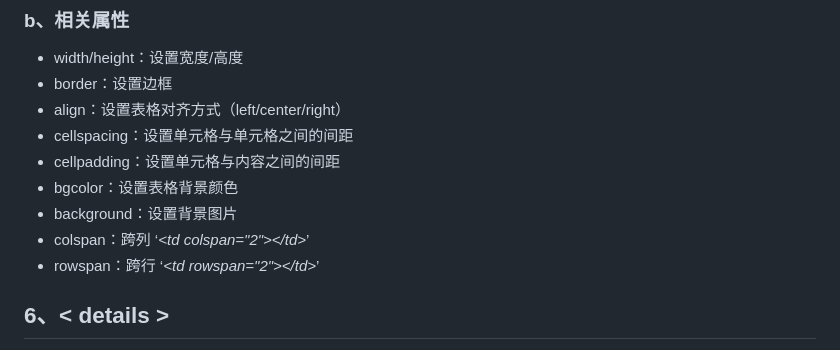
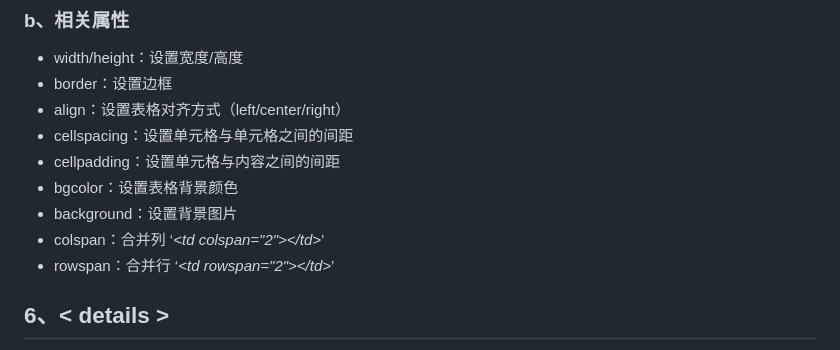
Before and after one commit to LiHongyao/HTML, a Markdown page: 第02章 基础标签.md, the part around the change printed below. Rendered like a GitHub page.

```diff
--- a/第02章 基础标签.md
+++ b/第02章 基础标签.md
@@ -232,8 +232,8 @@
 - cellpadding：设置单元格与内容之间的间距
 - bgcolor：设置表格背景颜色
 - background：设置背景图片
-- colspan：跨列 ‘*\<td colspan="2">\</td>*’
-- rowspan：跨行 ‘*\<td rowspan="2">\</td>*’
+- colspan：合并列 ‘*\<td colspan="2">\</td>*’
+- rowspan：合并行 ‘*\<td rowspan="2">\</td>*’
 
 ## 6、< details >
 
```
Also changed, not shown: other parts of 第02章 基础标签.md (+6 -6 lines), 第03章 表单.md (+41 -2 lines), IMGS/output_test1.gif (added), IMGS/output_test2.gif (added), IMGS/register.jpeg (added).
